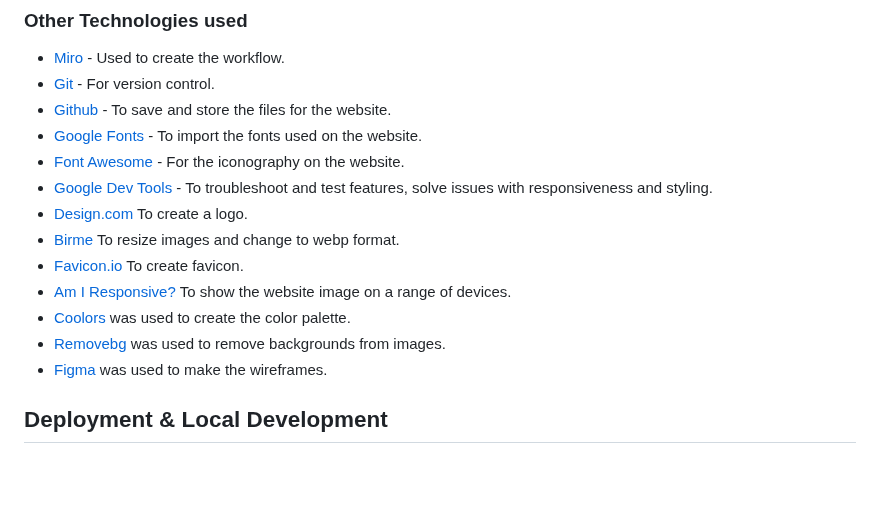
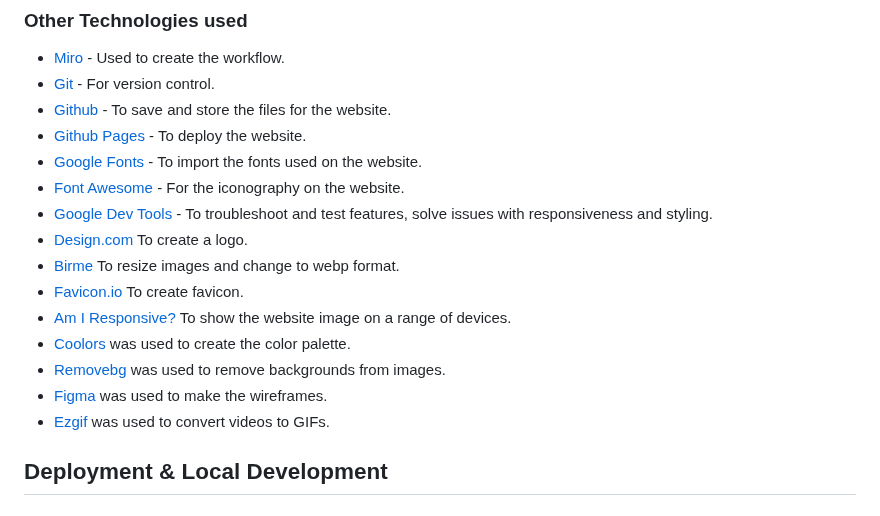
Before and after one commit to keelam13/Medsmory, a Markdown page: README.md, the part around the change. GitHub-like rendering; blank space fills up the shorter version.

Commit message:
Add to other technologies used

```diff
--- a/README.md
+++ b/README.md
@@ -222,6 +222,7 @@ HTML, CSS and JavaScript were used to create this website.
 * [Miro](https://miro.com) - Used to create the workflow.
 * [Git](https://git-scm.com/) - For version control.
 * [Github](https://github.com/) - To save and store the files for the website.
+* [Github Pages](https://pages.github.com/) - To deploy the website.
 * [Google Fonts](https://fonts.google.com/) - To import the fonts used on the website.
 * [Font Awesome](https://fontawesome.com/) - For the iconography on the website.
 * [Google Dev Tools](https://developer.chrome.com/docs/devtools) - To troubleshoot and test features, solve issues with responsiveness and styling.
@@ -232,6 +233,7 @@ HTML, CSS and JavaScript were used to create this website.
 * [Coolors](https://coolors.co/) was used to create the color palette.
 * [Removebg](https://www.remove.bg/) was used to remove backgrounds from images.
 * [Figma](https://www.figma.com) was used to make the wireframes.
+* [Ezgif](https://ezgif.com/) was used to convert videos to GIFs.
 
 ## Deployment & Local Development
 
```
